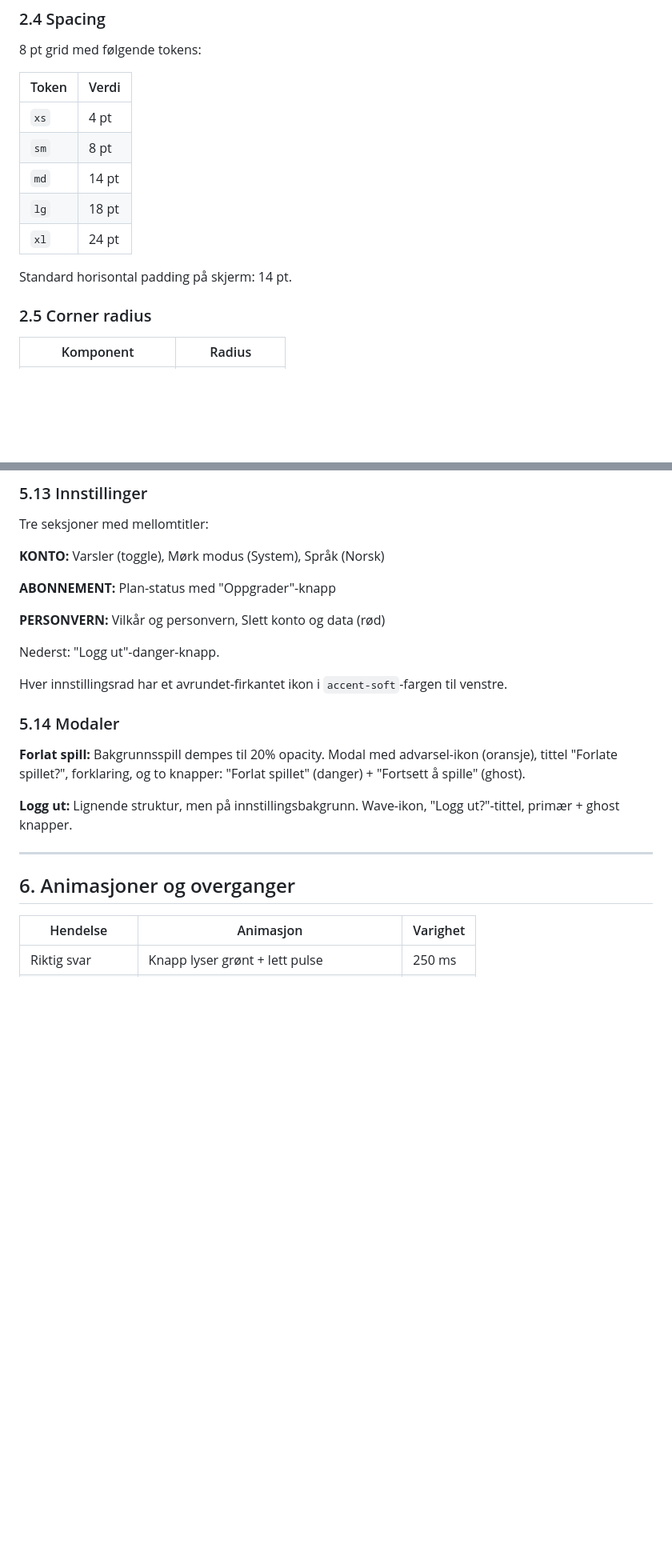
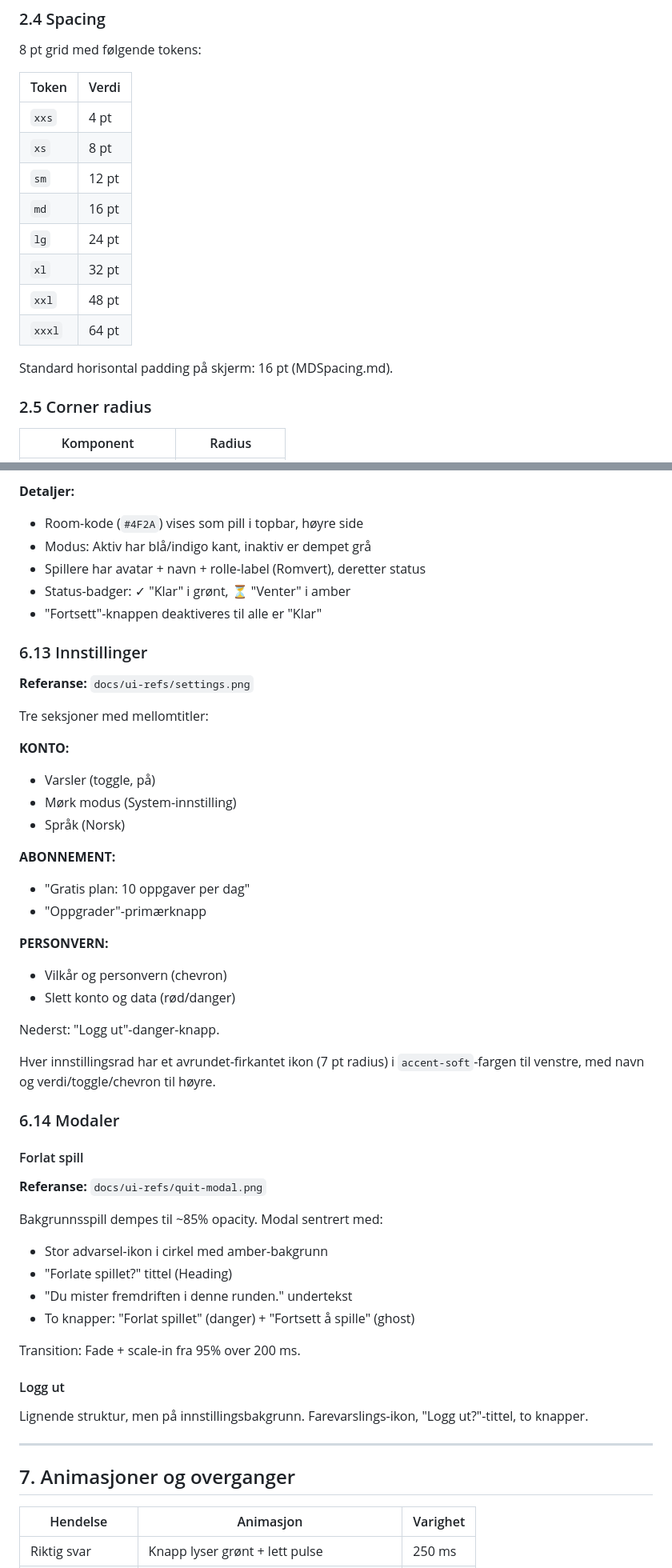
Before and after one commit to proisland/MindDuel, a Markdown page: docs/Design.md, 2 parts joined by grey strips. Shown at 80% size. Drawn GitHub-style; blank space fills up the shorter version.

````diff
--- a/docs/Design.md
+++ b/docs/Design.md
@@ -109,13 +109,16 @@ Egendefinert SVG-ikonsett i lineær stil. Alle ikoner har 2px stroke og runde li
 
 | Token | Verdi |
 |---|---|
-| `xs` | 4 pt |
-| `sm` | 8 pt |
-| `md` | 14 pt |
-| `lg` | 18 pt |
-| `xl` | 24 pt |
+| `xxs` | 4 pt |
+| `xs` | 8 pt |
+| `sm` | 12 pt |
+| `md` | 16 pt |
+| `lg` | 24 pt |
+| `xl` | 32 pt |
+| `xxl` | 48 pt |
+| `xxxl` | 64 pt |
 
-Standard horisontal padding på skjerm: 14 pt.
+Standard horisontal padding på skjerm: 16 pt (MDSpacing.md).
 
 ### 2.5 Corner radius
 
@@ -466,28 +531,56 @@ SPILLERE (3/8)
 ```
 
-### 5.13 Innstillinger
+**Detaljer:**
+- Room-kode (`#4F2A`) vises som pill i topbar, høyre side
+- Modus: Aktiv har blå/indigo kant, inaktiv er dempet grå
+- Spillere har avatar + navn + rolle-label (Romvert), deretter status
+- Status-badger: ✓ "Klar" i grønt, ⏳ "Venter" i amber
+- "Fortsett"-knappen deaktiveres til alle er "Klar"
+
+### 6.13 Innstillinger
+
+**Referanse:** `docs/ui-refs/settings.png`
 
 Tre seksjoner med mellomtitler:
 
-**KONTO:** Varsler (toggle), Mørk modus (System), Språk (Norsk)
+**KONTO:**
+- Varsler (toggle, på)
+- Mørk modus (System-innstilling)
+- Språk (Norsk)
 
-**ABONNEMENT:** Plan-status med "Oppgrader"-knapp
+**ABONNEMENT:**
+- "Gratis plan: 10 oppgaver per dag"
+- "Oppgrader"-primærknapp
 
-**PERSONVERN:** Vilkår og personvern, Slett konto og data (rød)
+**PERSONVERN:**
+- Vilkår og personvern (chevron)
+- Slett konto og data (rød/danger)
 
 Nederst: "Logg ut"-danger-knapp.
 
-Hver innstillingsrad har et avrundet-firkantet ikon i `accent-soft`-fargen til venstre.
+Hver innstillingsrad har et avrundet-firkantet ikon (7 pt radius) i `accent-soft`-fargen til venstre, med navn og verdi/toggle/chevron til høyre.
 
-### 5.14 Modaler
+### 6.14 Modaler
 
-**Forlat spill:** Bakgrunnsspill dempes til 20% opacity. Modal med advarsel-ikon (oransje), tittel "Forlate spillet?", forklaring, og to knapper: "Forlat spillet" (danger) + "Fortsett å spille" (ghost).
+#### Forlat spill
 
-**Logg ut:** Lignende struktur, men på innstillingsbakgrunn. Wave-ikon, "Logg ut?"-tittel, primær + ghost knapper.
+**Referanse:** `docs/ui-refs/quit-modal.png`
+
+Bakgrunnsspill dempes til ~85% opacity. Modal sentrert med:
+- Stor advarsel-ikon i cirkel med amber-bakgrunn
+- "Forlate spillet?" tittel (Heading)
+- "Du mister fremdriften i denne runden." undertekst
+- To knapper: "Forlat spillet" (danger) + "Fortsett å spille" (ghost)
+
+Transition: Fade + scale-in fra 95% over 200 ms.
+
+#### Logg ut
+
+Lignende struktur, men på innstillingsbakgrunn. Farevarslings-ikon, "Logg ut?"-tittel, to knapper.
 
 ---
 
-## 6. Animasjoner og overganger
+## 7. Animasjoner og overganger
 
 | Hendelse | Animasjon | Varighet |
 |---|---|---|
````
Also changed, not shown: other parts of docs/Design.md (+103 -41 lines).
